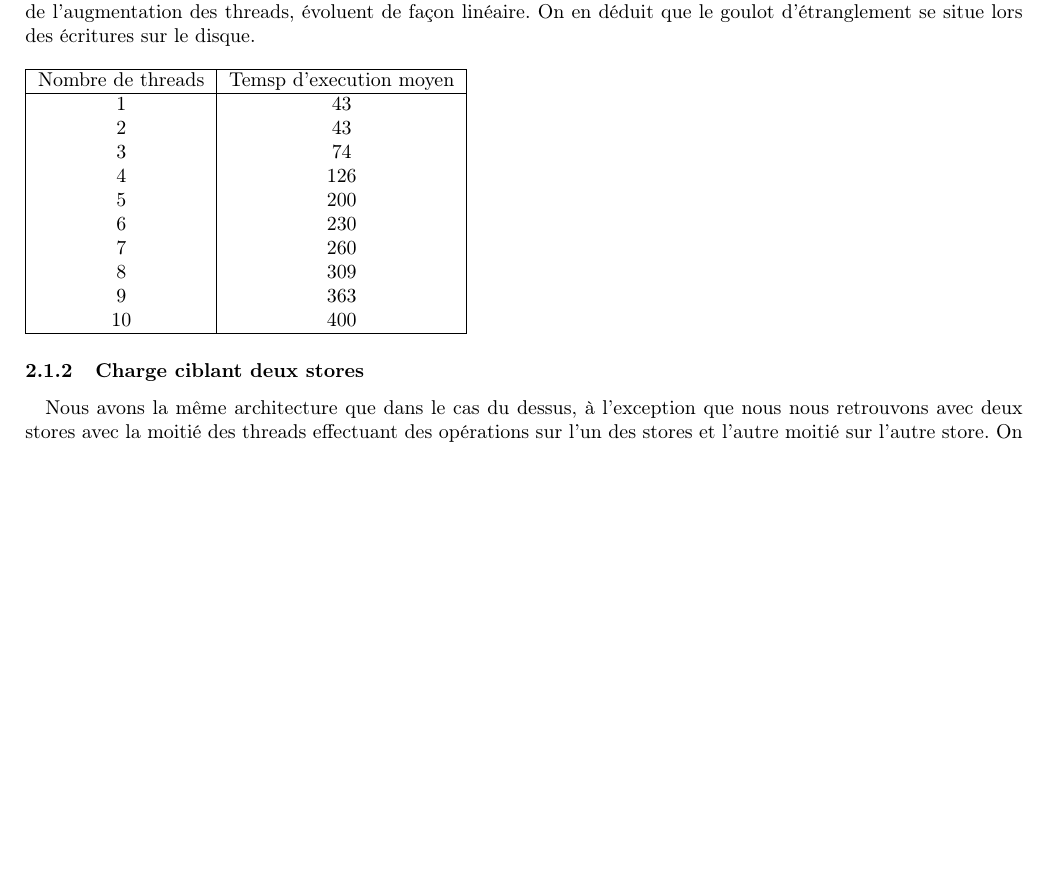
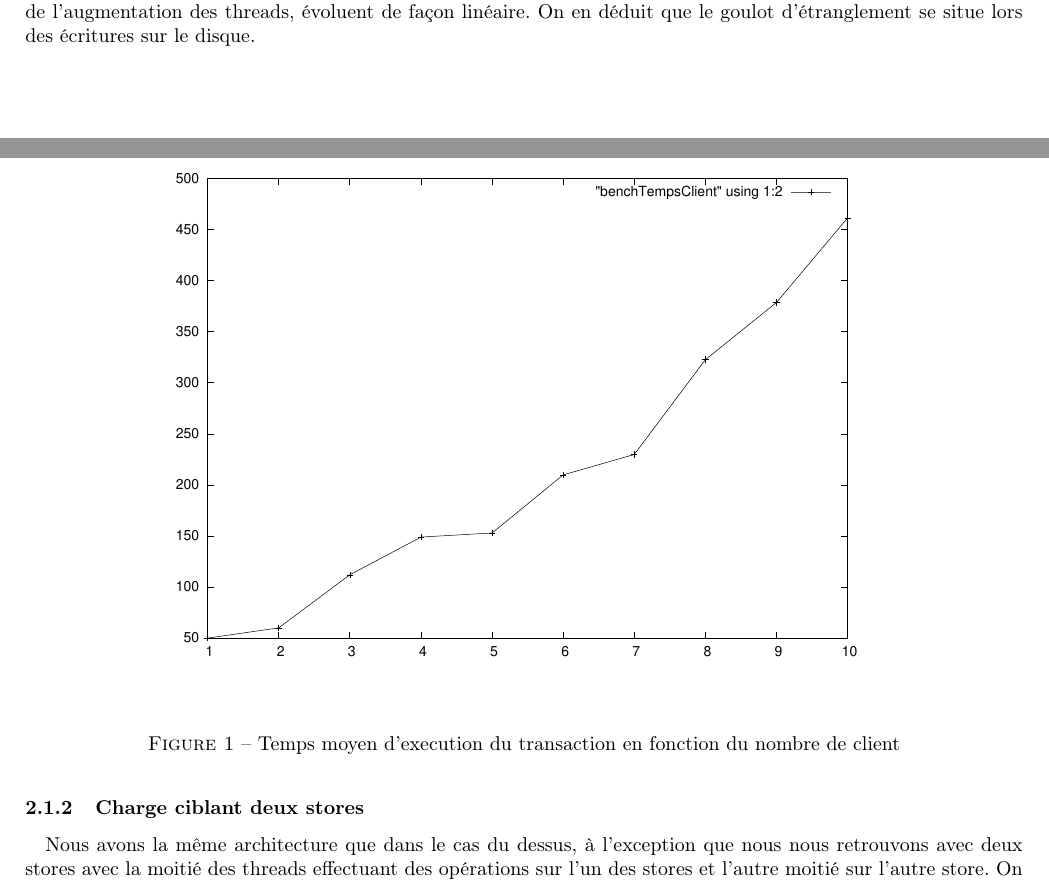
Before and after one commit to LucasChezToi/ABDR, a LaTeX document (Rapport/src/Rapport.tex, which reads Rapport/src/Part2.tex): part of page 3 of 8 before the commit and two parts of pages 3 and 4 of 8 after it, the two joined at a grey line, cut so that both start at the same text, the shorter picture padded with empty space. Compiled offline with pdfLaTeX.

Commit message:
rapport; graph benchmark

```diff
--- a/Rapport/src/Part2.tex
+++ b/Rapport/src/Part2.tex
@@ -17,23 +17,12 @@ Une transaction crée un nombre d'objets définit pour un profil définit. C'est
 Nous avons N applications (N compris entre 1 et 10) effectuants des insertions, chacune sur des profils différents, mais sur la même base de données KVDB. Les applications sont lancées de façon parallèle, mais comme elles effectuent leurs opérations sur des profils différents, il n'y a pas de problème de concurrence.
 Les temps observés, lors de l'augmentation des threads, évoluent de façon linéaire. On en déduit que le goulot d'étranglement se situe lors des écritures sur le disque.
 \\
-\\
-\begin{tabular}{|c|c|}
-    \hline
-    Nombre de threads & Temsp d'execution moyen \tabularnewline
-    \hline
-    1 & 43 \tabularnewline
-    2 & 43 \tabularnewline
-    3 & 74 \tabularnewline
-    4 & 126 \tabularnewline
-    5 & 200 \tabularnewline
-    6 & 230 \tabularnewline
-    7 & 260 \tabularnewline
-    8 & 309 \tabularnewline
-    9 & 363 \tabularnewline
-    10 & 400 \tabularnewline
-    \hline
- \end{tabular}
+\newpage
+\begin{figure}
+  \centering
+  \includegraphics[scale=0.5]{src/benchTempsClient}
+  \caption{Temps moyen d'execution du transaction en fonction du nombre de client}
+\end{figure}
 
 \subsubsection{Charge ciblant deux stores}
 \paragraph{}
--- a/Rapport/src/Rapport.tex
+++ b/Rapport/src/Rapport.tex
@@ -14,6 +14,7 @@
 \usepackage{mathtools}
 \usepackage[left=2cm, right=2cm]{geometry}
 \usepackage{array}
+\usepackage{epsf}
 
 \title{Rapport ABDR}
 \date{\today}
```
Also changed, not shown: Rapport/bin/Rapport.pdf, Rapport/src/README.md, Rapport/src/benchTempsClient.pdf (added), Rapport/src/benchTempsClient.ps (added), 3 other files.
